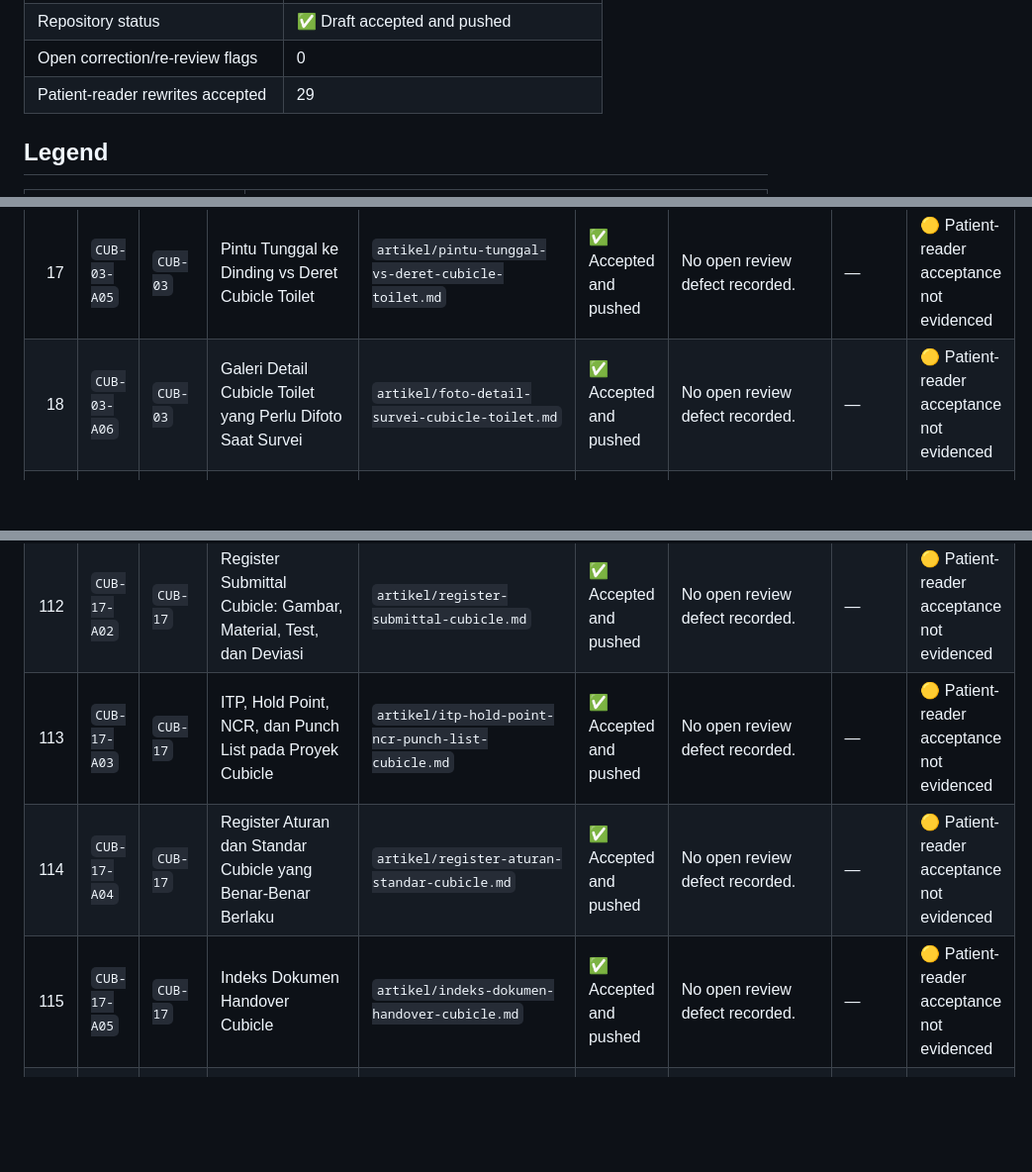
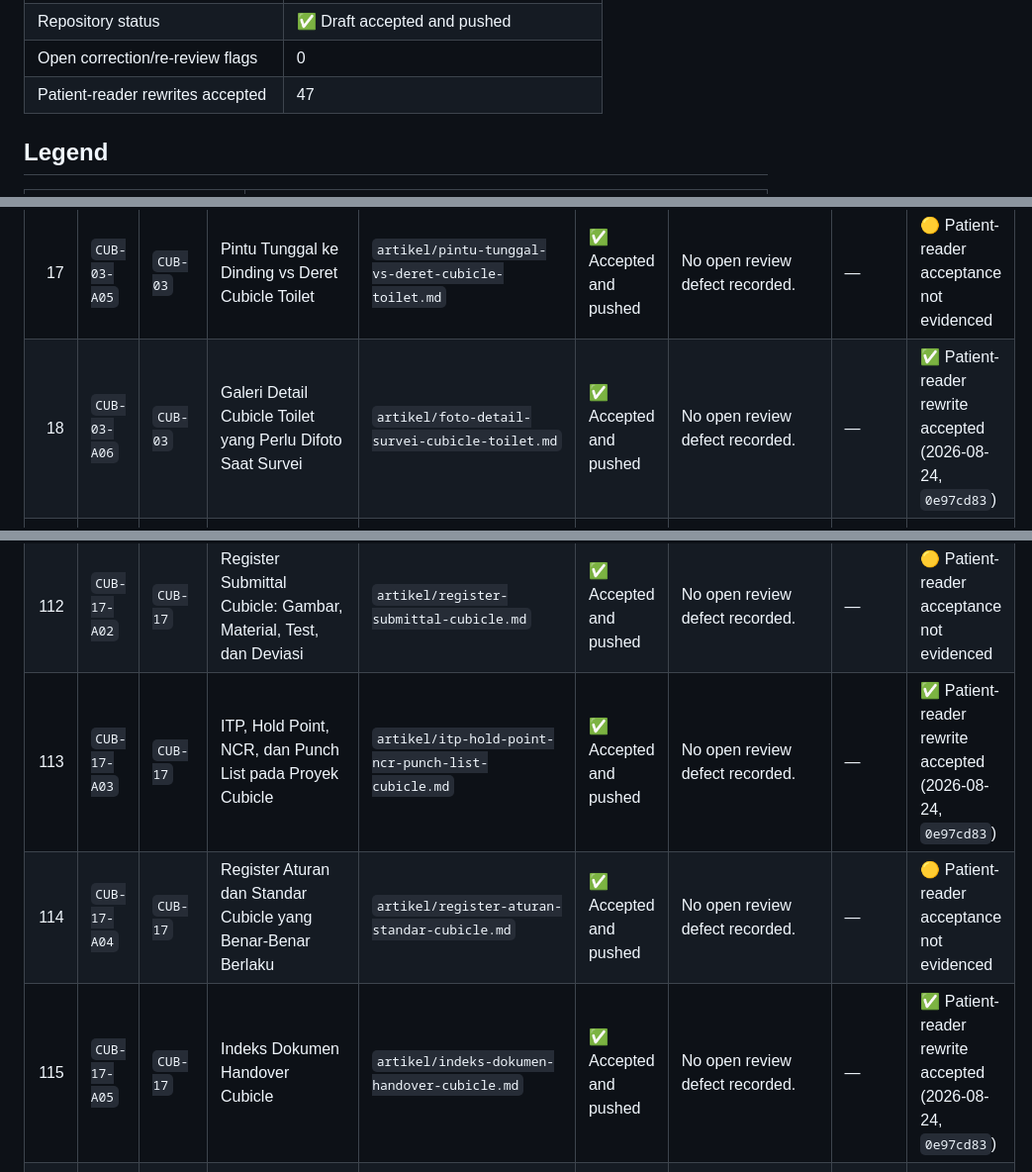
Before and after one commit to cfpages-sandbox-elin/Cubicle.co.id, a Markdown page: ARTICLE_PROGRESS.md, 3 parts joined by grey strips. Shown at 99% size. Drawn GitHub-style; blank space fills up the shorter version.

```diff
--- a/ARTICLE_PROGRESS.md
+++ b/ARTICLE_PROGRESS.md
@@ -19,7 +19,7 @@ Last generated: **2026-08-23 01:10:00 (Asia/Jakarta)**
 | Remaining | 0 |
 | Repository status | ✅ Draft accepted and pushed |
 | Open correction/re-review flags | 0 |
-| Patient-reader rewrites accepted | 29 |
+| Patient-reader rewrites accepted | 47 |
 
 ## Legend
 
@@ -72,7 +72,7 @@ Last generated: **2026-08-23 01:10:00 (Asia/Jakarta)**
 | 15 | `CUB-03-A03` | `CUB-03` | Anatomi Cubicle Toilet: Panel, Pilaster, Pintu, Headrail, dan Kaki | `artikel/anatomi-cubicle-toilet.md` | ✅ Accepted and pushed | No open review defect recorded. | — | ✅ Patient-reader rewrite accepted (2026-08-08, `62e2bdf3`) |
 | 16 | `CUB-03-A04` | `CUB-03` | Cubicle Toilet untuk Trafik Rendah, Tinggi, dan Risiko Vandalisme | `artikel/cubicle-toilet-berdasarkan-trafik.md` | ✅ Accepted and pushed | No open review defect recorded. | — | ✅ Patient-reader rewrite accepted (2026-08-08, `62e2bdf3`) |
 | 17 | `CUB-03-A05` | `CUB-03` | Pintu Tunggal ke Dinding vs Deret Cubicle Toilet | `artikel/pintu-tunggal-vs-deret-cubicle-toilet.md` | ✅ Accepted and pushed | No open review defect recorded. | — | 🟡 Patient-reader acceptance not evidenced |
-| 18 | `CUB-03-A06` | `CUB-03` | Galeri Detail Cubicle Toilet yang Perlu Difoto Saat Survei | `artikel/foto-detail-survei-cubicle-toilet.md` | ✅ Accepted and pushed | No open review defect recorded. | — | 🟡 Patient-reader acceptance not evidenced |
+| 18 | `CUB-03-A06` | `CUB-03` | Galeri Detail Cubicle Toilet yang Perlu Difoto Saat Survei | `artikel/foto-detail-survei-cubicle-toilet.md` | ✅ Accepted and pushed | No open review defect recorded. | — | ✅ Patient-reader rewrite accepted (2026-08-24, `0e97cd83`) |
 | 19 | `CUB-04-A01` | `CUB-04` | Phenolic, PVC, Multiplex, Kaca, atau Metal untuk Cubicle Toilet? | `artikel/perbandingan-material-cubicle-toilet.md` | ✅ Accepted and pushed | No open review defect recorded. | — | 🟡 Patient-reader acceptance not evidenced |
 | 20 | `CUB-04-A02` | `CUB-04` | Tahan Air Bukan Satu Angka: Menilai Panel Toilet di Area Basah | `artikel/menilai-panel-toilet-area-basah.md` | ✅ Accepted and pushed | No open review defect recorded. | — | 🟡 Patient-reader acceptance not evidenced |
 | 21 | `CUB-04-A03` | `CUB-04` | Cara Membaca Data Sheet Panel Phenolic dan Compact Laminate | `artikel/membaca-data-sheet-panel-phenolic.md` | ✅ Accepted and pushed | No open review defect recorded. | — | 🟡 Patient-reader acceptance not evidenced |
@@ -167,9 +167,9 @@ Last generated: **2026-08-23 01:10:00 (Asia/Jakarta)**
 | 110 | `CUB-16-A08` | `CUB-16` | Kalkulator TCO Cubicle: Input, Batas, dan Cara Membacanya | `artikel/kalkulator-tco-cubicle.md` | ✅ Accepted and pushed | No open review defect recorded. | — | 🟡 Patient-reader acceptance not evidenced |
 | 111 | `CUB-17-A01` | `CUB-17` | RACI Proyek Cubicle dari Survey sampai Handover | `artikel/raci-proyek-cubicle.md` | ✅ Accepted and pushed | No open review defect recorded. | — | 🟡 Patient-reader acceptance not evidenced |
 | 112 | `CUB-17-A02` | `CUB-17` | Register Submittal Cubicle: Gambar, Material, Test, dan Deviasi | `artikel/register-submittal-cubicle.md` | ✅ Accepted and pushed | No open review defect recorded. | — | 🟡 Patient-reader acceptance not evidenced |
-| 113 | `CUB-17-A03` | `CUB-17` | ITP, Hold Point, NCR, dan Punch List pada Proyek Cubicle | `artikel/itp-hold-point-ncr-punch-list-cubicle.md` | ✅ Accepted and pushed | No open review defect recorded. | — | 🟡 Patient-reader acceptance not evidenced |
+| 113 | `CUB-17-A03` | `CUB-17` | ITP, Hold Point, NCR, dan Punch List pada Proyek Cubicle | `artikel/itp-hold-point-ncr-punch-list-cubicle.md` | ✅ Accepted and pushed | No open review defect recorded. | — | ✅ Patient-reader rewrite accepted (2026-08-24, `0e97cd83`) |
 | 114 | `CUB-17-A04` | `CUB-17` | Register Aturan dan Standar Cubicle yang Benar-Benar Berlaku | `artikel/register-aturan-standar-cubicle.md` | ✅ Accepted and pushed | No open review defect recorded. | — | 🟡 Patient-reader acceptance not evidenced |
-| 115 | `CUB-17-A05` | `CUB-17` | Indeks Dokumen Handover Cubicle | `artikel/indeks-dokumen-handover-cubicle.md` | ✅ Accepted and pushed | No open review defect recorded. | — | 🟡 Patient-reader acceptance not evidenced |
+| 115 | `CUB-17-A05` | `CUB-17` | Indeks Dokumen Handover Cubicle | `artikel/indeks-dokumen-handover-cubicle.md` | ✅ Accepted and pushed | No open review defect recorded. | — | ✅ Patient-reader rewrite accepted (2026-08-24, `0e97cd83`) |
 | 116 | `CUB-17-A06` | `CUB-17` | Menulis Studi Kasus dan Testimonial Cubicle Tanpa Mengarang Bukti | `artikel/studi-kasus-testimonial-cubicle.md` | ✅ Accepted and pushed | No open review defect recorded. | — | 🟡 Patient-reader acceptance not evidenced |
 | 117 | `CUB-18-A01` | `CUB-18` | Design for Disassembly pada Sistem Cubicle | `artikel/design-for-disassembly-cubicle.md` | ✅ Accepted and pushed | No open review defect recorded. | — | ✅ Patient-reader rewrite accepted (2026-08-08, `62e2bdf3`) |
 | 118 | `CUB-18-A02` | `CUB-18` | Reuse dan Reconfiguration Cubicle Kantor: Mengukur Yield Aktual | `artikel/reuse-reconfiguration-cubicle-kantor.md` | ✅ Accepted and pushed | No open review defect recorded. | — | 🟡 Patient-reader acceptance not evidenced |
```
Also changed, not shown: other parts of ARTICLE_PROGRESS.md (+16 -16 lines).
